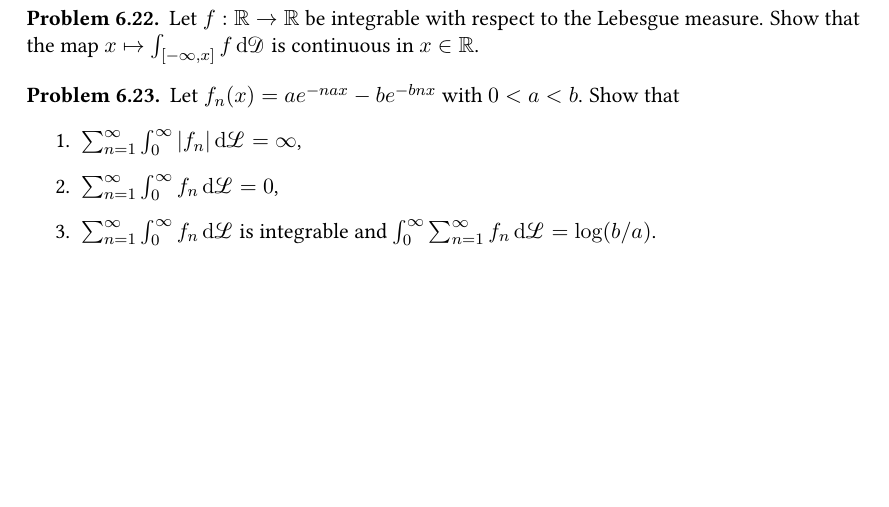
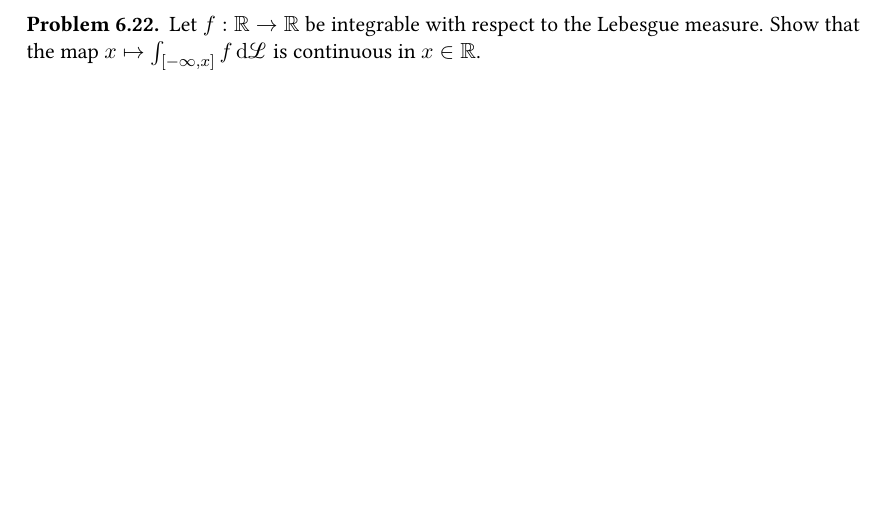
Before and after one commit to alberto-chiarini/Problems-in-measure-theory, a LaTeX document (ProblemsMT.tex, which reads problems5.tex): part of page 22 of 53 before the commit and part of page 21 of 52 after it, cut so that both start at the same text, the shorter picture padded with empty space. Compiled offline with pdfLaTeX.

Commit message:
small update

```diff
--- a/problems5.tex
+++ b/problems5.tex
@@ -158,14 +158,14 @@ Show that the result is in general false if $\mu(\Omega) = \infty$.
 \end{problem}
 
 \begin{problem}
-    Let $f:\bbR\to \bbR$ be integrable with respect to the Lebesgue measure. Show that the map $x\mapsto \int_{[-\infty,x]} f\,\De \cD$ is continuous in $x\in \bbR$.
+    Let $f:\bbR\to \bbR$ be integrable with respect to the Lebesgue measure. Show that the map $x\mapsto \int_{[-\infty,x]} f\,\De \cL$ is continuous in $x\in \bbR$.
 \end{problem}
 
-\begin{problem}
-    Let $f_n(x) = a e^{-n a x} - b e^{-b n x}$ with $0<a<b$. Show that
-    \begin{enumerate}
-        \item $\sum_{n=1}^\infty \int_0^\infty |f_n|\,\De \cL = \infty$,
-        \item $\sum_{n=1}^\infty \int_0^\infty f_n\,\De \cL = 0$,
-        \item $\sum_{n=1}^\infty \int_0^\infty f_n\,\De \cL$ is integrable and $\int_0^\infty \sum_{n=1}^\infty f_n \,\De \cL = \log(b/a)$.
-    \end{enumerate}
-\end{problem}
+% \begin{problem}
+%     Let $f_n(x) = a e^{-n a x} - b e^{-b n x}$ with $0<a<b$. Show that
+%     \begin{enumerate}
+%         \item $\sum_{n=1}^\infty \int_0^\infty |f_n|\,\De \cL = \infty$,
+%         \item $\sum_{n=1}^\infty \int_0^\infty f_n\,\De \cL = 0$,
+%         \item $\sum_{n=1}^\infty \int_0^\infty f_n\,\De \cL$ is summable and $\int_0^\infty \sum_{n=1}^\infty f_n \,\De \cL = \log(b/a)$.
+%     \end{enumerate}
+% \end{problem}
```
Also changed, not shown: ProblemsMT.pdf.
